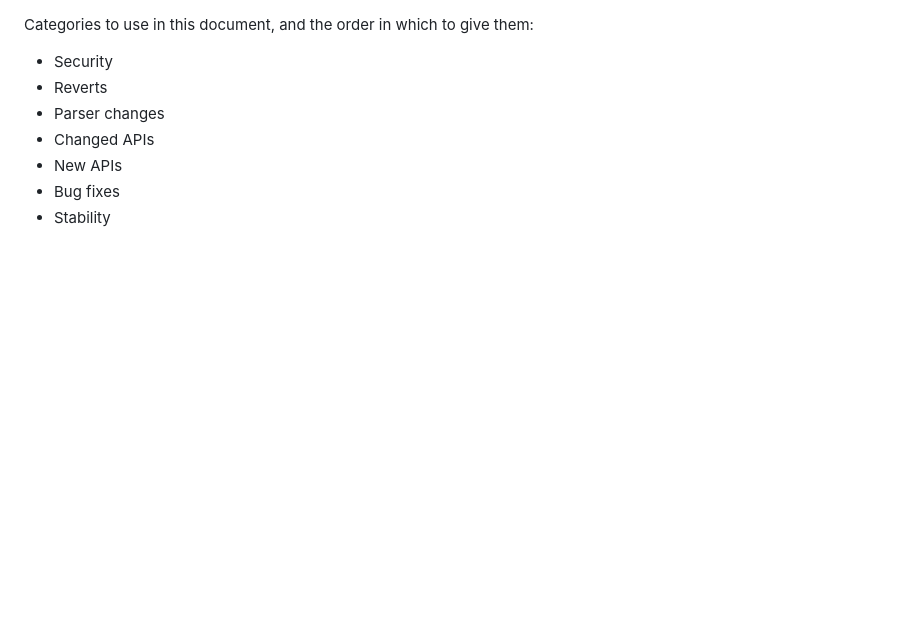
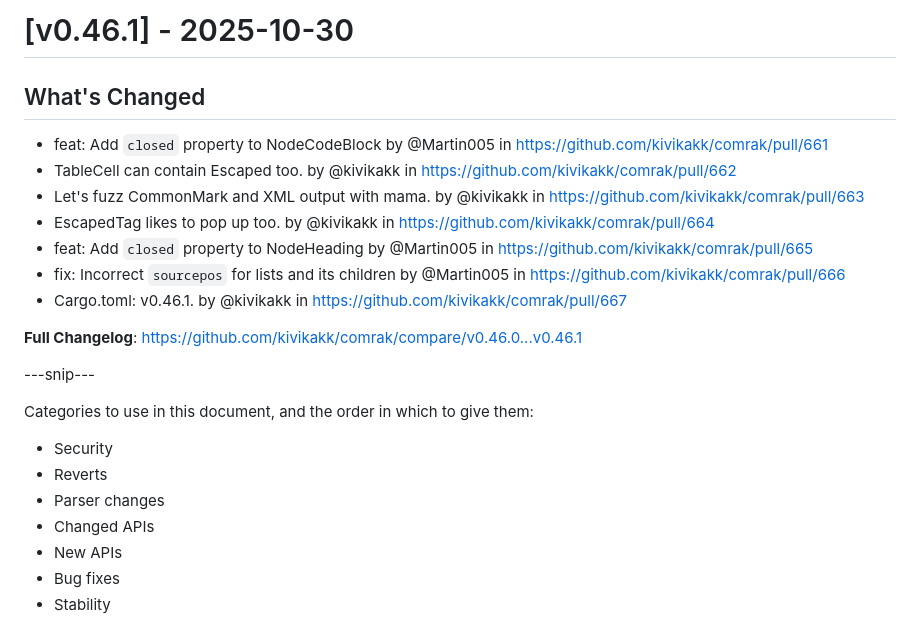
Before and after one commit to kivikakk/comrak, a Markdown page: CHANGELOG.md, the part around the change. Drawn GitHub-style; blank space fills up the shorter version.

Commit message:
CHANGELOG.md: add generated portion.

```diff
--- a/CHANGELOG.md
+++ b/CHANGELOG.md
@@ -1,3 +1,19 @@
+# [v0.46.1] - 2025-10-30
+
+## What's Changed
+* feat: Add `closed` property to NodeCodeBlock by @Martin005 in https://github.com/kivikakk/comrak/pull/661
+* TableCell can contain Escaped too. by @kivikakk in https://github.com/kivikakk/comrak/pull/662
+* Let's fuzz CommonMark and XML output with mama. by @kivikakk in https://github.com/kivikakk/comrak/pull/663
+* EscapedTag likes to pop up too. by @kivikakk in https://github.com/kivikakk/comrak/pull/664
+* feat: Add `closed` property to NodeHeading by @Martin005 in https://github.com/kivikakk/comrak/pull/665
+* fix: Incorrect `sourcepos` for lists and its children by @Martin005 in https://github.com/kivikakk/comrak/pull/666
+* Cargo.toml: v0.46.1. by @kivikakk in https://github.com/kivikakk/comrak/pull/667
+
+
+**Full Changelog**: https://github.com/kivikakk/comrak/compare/v0.46.0...v0.46.1
+
+---snip---
+
 Categories to use in this document, and the order in which to give them:
 
 * Security
```
